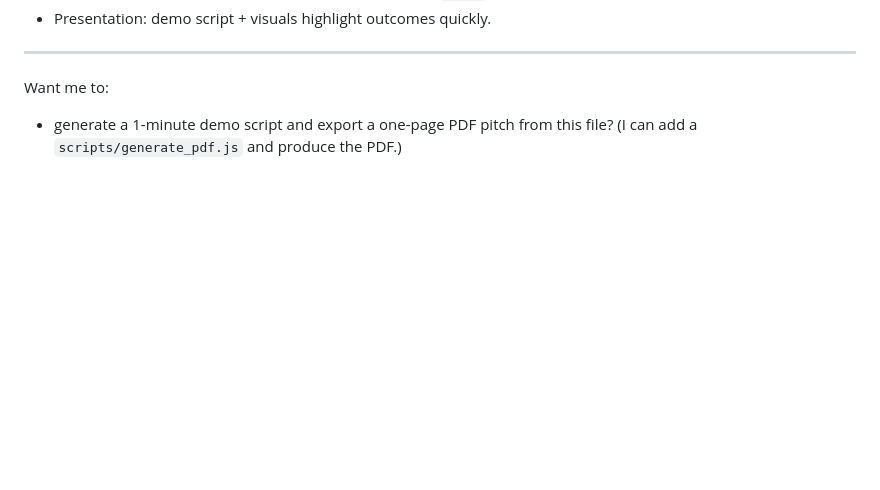
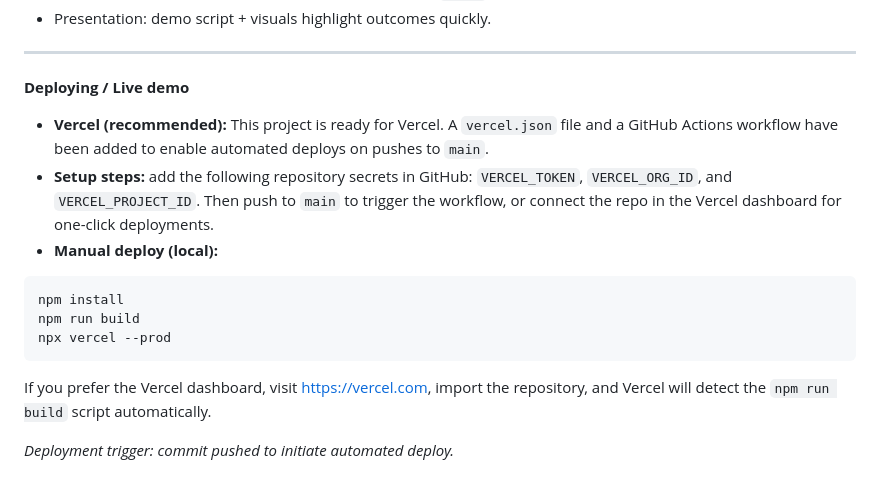
Before and after one commit to Manohar630/SeniorTech-Academy, a Markdown page: README_HACKATHON.md, the part around the change. Rendered like a GitHub page; blank space fills up the shorter version.

Commit message:
chore(ci): trigger Vercel deploy

````diff
--- a/README_HACKATHON.md
+++ b/README_HACKATHON.md
@@ -60,5 +60,18 @@ Judging checklist (map to criteria)
 
 ---
 
-Want me to:
-- generate a 1-minute demo script and export a one-page PDF pitch from this file? (I can add a `scripts/generate_pdf.js` and produce the PDF.)
+**Deploying / Live demo**
+
+- **Vercel (recommended):** This project is ready for Vercel. A `vercel.json` file and a GitHub Actions workflow have been added to enable automated deploys on pushes to `main`.
+- **Setup steps:** add the following repository secrets in GitHub: `VERCEL_TOKEN`, `VERCEL_ORG_ID`, and `VERCEL_PROJECT_ID`. Then push to `main` to trigger the workflow, or connect the repo in the Vercel dashboard for one-click deployments.
+- **Manual deploy (local):**
+
+```bash
+npm install
+npm run build
+npx vercel --prod
+```
+
+If you prefer the Vercel dashboard, visit https://vercel.com, import the repository, and Vercel will detect the `npm run build` script automatically.
+
+_Deployment trigger: commit pushed to initiate automated deploy._
````
